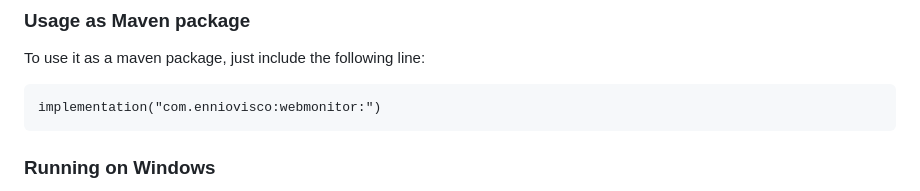
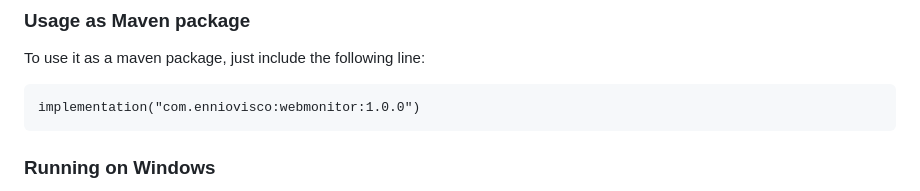
Before and after one commit to ennioVisco/webmonitor, a Markdown page: README.md, the part around the change. GitHub-like rendering.

Commit message:
chore: updated readme

````diff
--- a/README.md
+++ b/README.md
@@ -41,7 +41,7 @@ Note that the first time you run the tool, it will download the required depende
 To use it as a maven package, just include the following line:
 
 ```kts
-implementation("com.enniovisco:webmonitor:")
+implementation("com.enniovisco:webmonitor:1.0.0")
 ```
 
 ### Running on Windows
````
